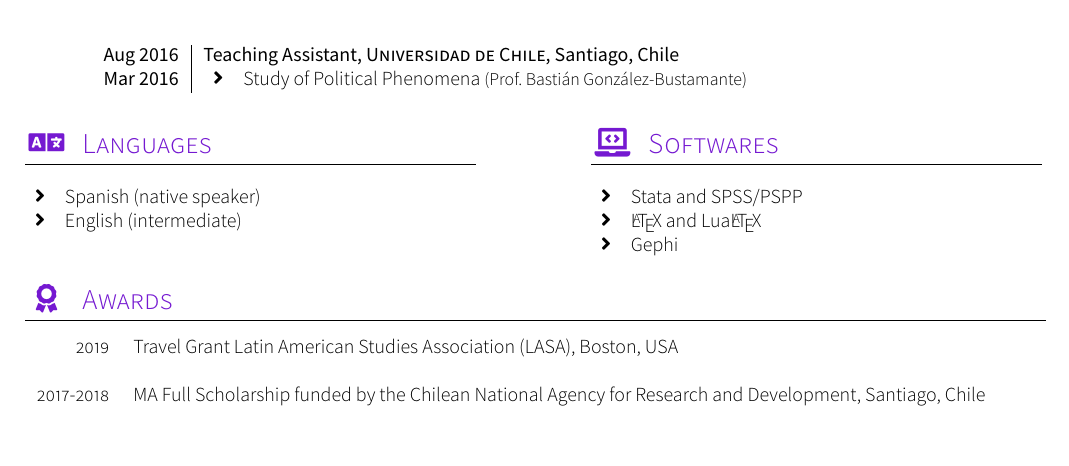
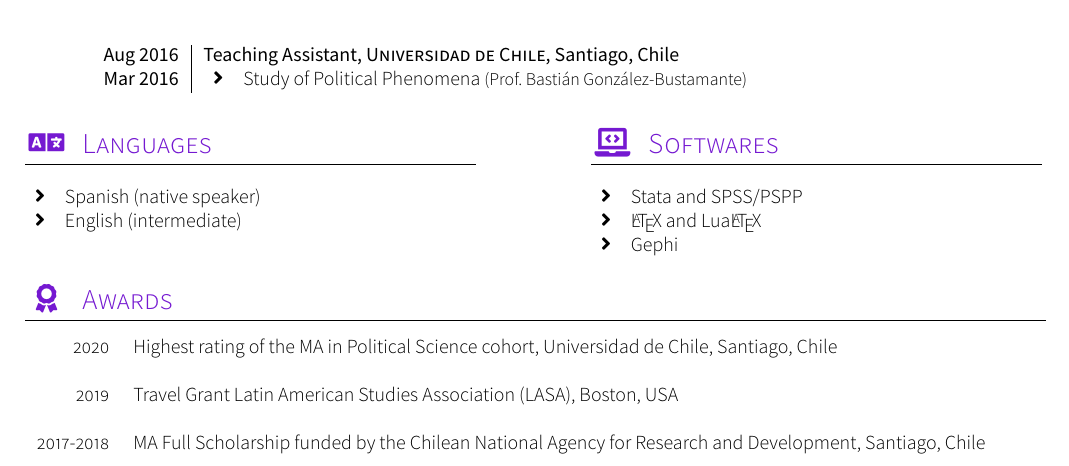
Before and after one commit to carlacisternasg/CV-LuaLaTeX, a LaTeX CV (CV-Carla-Cisternas.tex, which reads sections/awards.tex): part of page 3 of 4, cut so that both start at the same text. Compiled offline with XeLaTeX; a missing font is replaced by an installed copy or a similar font; a LaTeX package or settings file that is missing is left out.

Commit message:
Update awards.tex
Co-Authored-By: Carla Cisternas <carla.cisternas@umayor.cl>

```diff
--- a/sections/awards.tex
+++ b/sections/awards.tex
@@ -16,6 +16,8 @@
 
 {\sectionTitle{Awards}{\faAward}
 \begin{tabular}{rl}
+    \textsc{2020} & Highest rating of the MA in Political Science cohort, Universidad de Chile, Santiago, Chile \\
+    & \\
     \textsc{2019} & Travel Grant Latin American Studies Association (LASA), Boston, USA \\
     & \\
     \textsc{2017-2018} & MA Full Scholarship funded by the Chilean National Agency for Research and Development, Santiago, Chile\\
```
